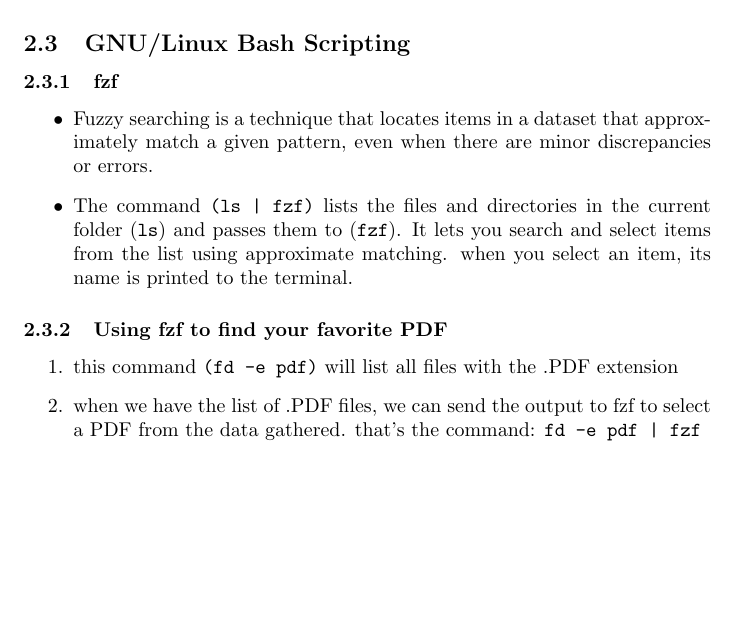
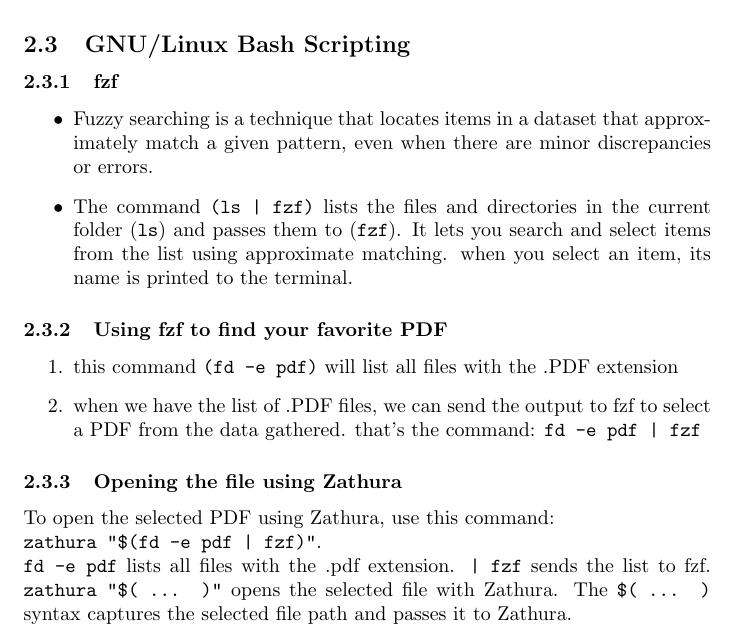
Before and after one commit to Amir20400/Final-project, a LaTeX problem sheet (The Final Assignment.tex): part of page 3 of 3, cut so that both start at the same text, the shorter picture padded with empty space. Compiled offline with pdfLaTeX.

Commit message:
Opening the file using Zathura

```diff
--- a/The Final Assignment.tex
+++ b/The Final Assignment.tex
@@ -55,6 +55,10 @@
             \item this command \texttt{(fd -e pdf)} will list all files with the .PDF extension
             \item when we have the list of .PDF files, we can send the output to fzf to select a PDF from the data gathered. that’s the command: \texttt{fd -e pdf | fzf}
         \end{enumerate}
-
+        \subsubsection{Opening the file using Zathura}
+        To open the selected PDF using Zathura, use this command:\\
+        \texttt{zathura "\$(fd -e pdf | fzf)"}.
+        \\\texttt{fd -e pdf} lists all files with the .pdf extension. \texttt{| fzf} sends the list to fzf. \texttt{zathura "\$( ... )"}
+         opens the selected file with Zathura. The \texttt{\$( ... )} syntax captures the selected file path and passes it to Zathura.
 
 \end{document}
```
